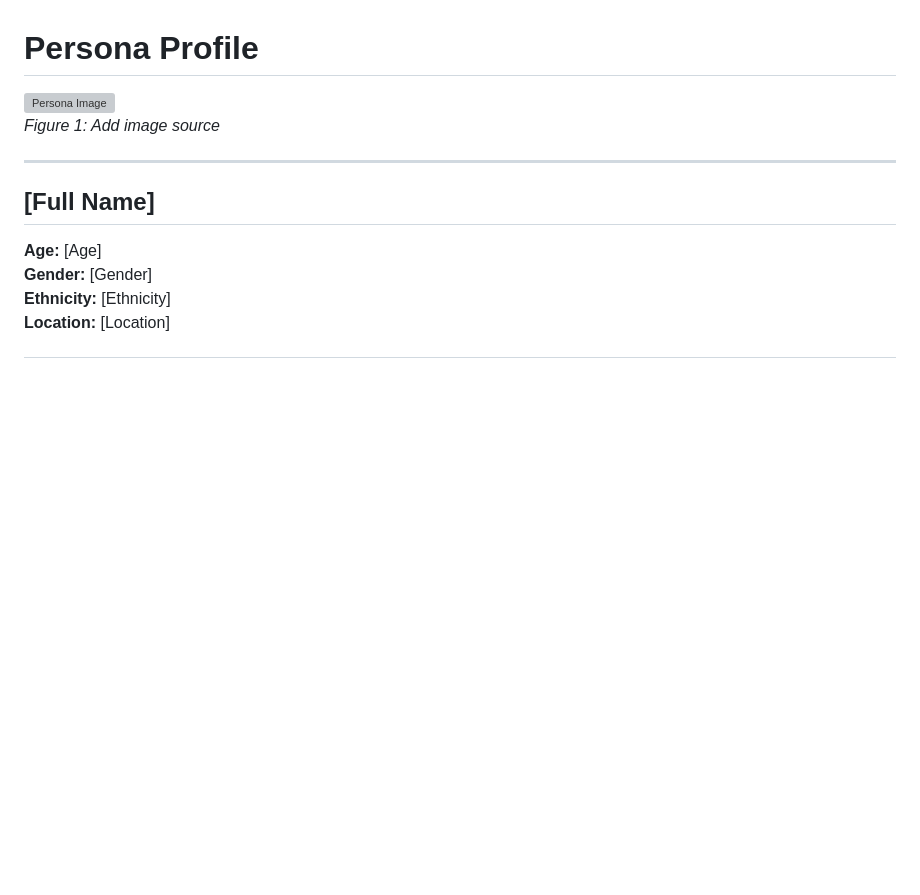
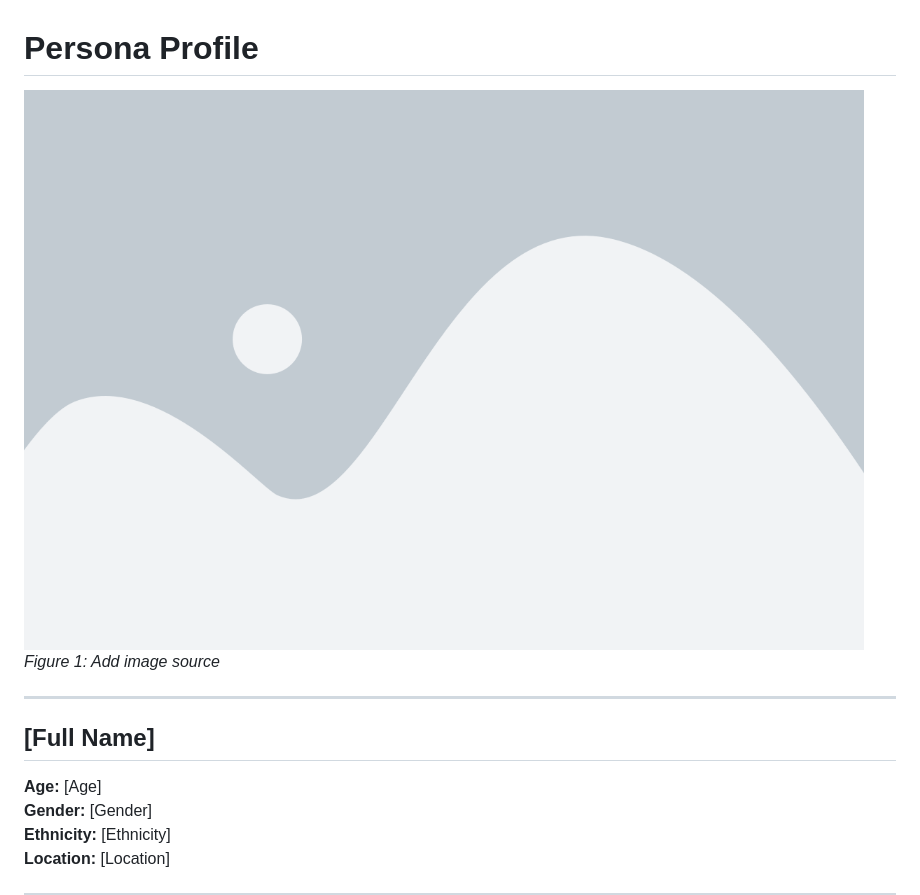
Before and after one commit to ParadoxPrime/Agile_Repo, a Markdown page: Personas/Persona-Template.md, the part around the change. GitHub-like rendering; pictures changed too: Personas/placeholder.png (added); blank space fills up the shorter version; grey boxes are pictures that could not be loaded.

Commit message:
tweaked filepaths and names, placeholder image

```diff
--- a/Personas/Persona-Template.md
+++ b/Personas/Persona-Template.md
@@ -1,6 +1,6 @@
 # Persona Profile
 
-![Persona Image](persona-image.png)
+![Persona Image](placeholder.png)
 *Figure 1: Add image source*
 
 ---
```
Also changed, not shown: Personas/Jaga-Grahame.md (+1 -1 lines), 2 other files.
